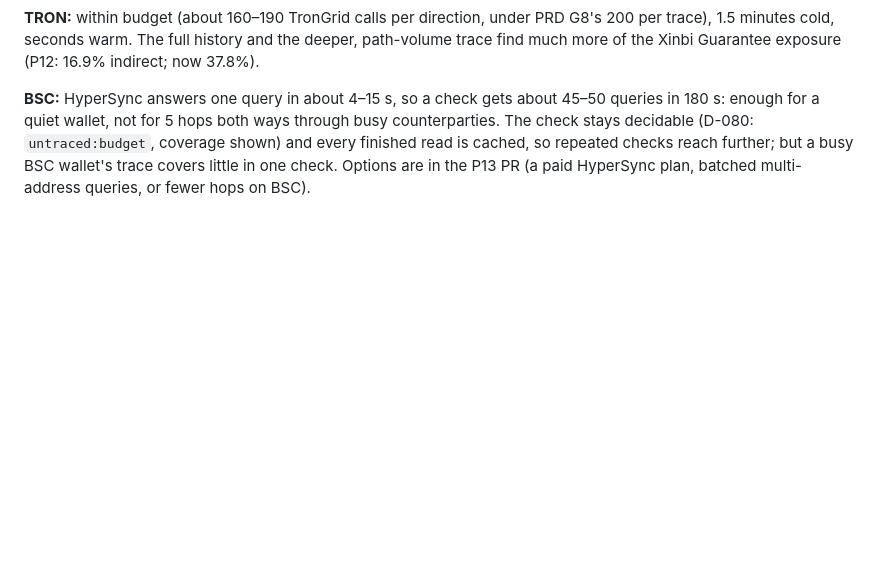
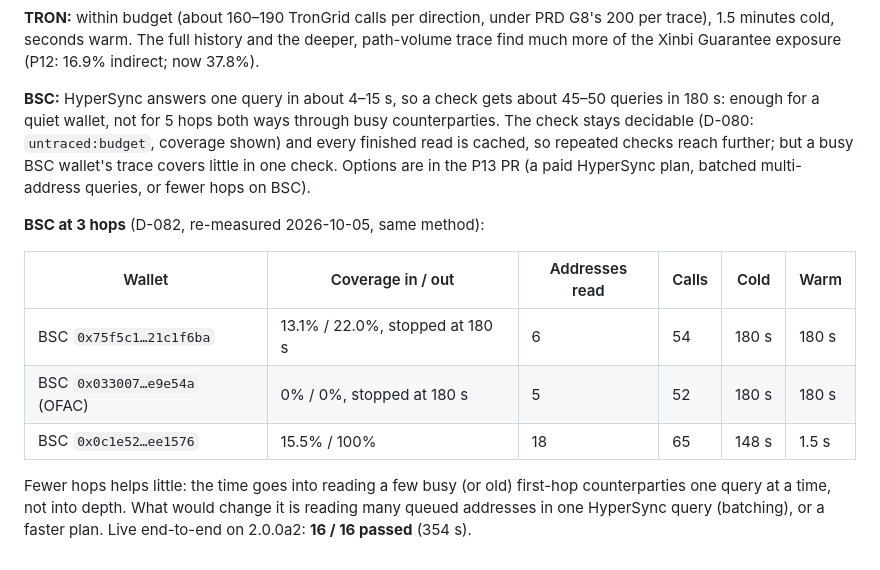
Before and after one commit to Asapsobi/aml-checker-v1, a Markdown page: docs/acceptance-results.md, the part around the change. Rendered like a GitHub page; blank space fills up the shorter version.

Commit message:
P13: BSC re-measured at 3 hops; end-to-end 16 of 16
Co-Authored-By: Claude Opus 5.5 <noreply@anthropic.com>

```diff
--- a/docs/acceptance-results.md
+++ b/docs/acceptance-results.md
@@ -406,3 +406,15 @@ enough for a quiet wallet, not for 5 hops both ways through busy counterparties.
 decidable (D-080: `untraced:budget`, coverage shown) and every finished read is cached, so repeated
 checks reach further; but a busy BSC wallet's trace covers little in one check. Options are in the
 P13 PR (a paid HyperSync plan, batched multi-address queries, or fewer hops on BSC).
+
+**BSC at 3 hops** (D-082, re-measured 2026-10-05, same method):
+
+| Wallet | Coverage in / out | Addresses read | Calls | Cold | Warm |
+|---|---|---|---|---|---|
+| BSC `0x75f5c1…21c1f6ba` | 13.1% / 22.0%, stopped at 180 s | 6 | 54 | 180 s | 180 s |
+| BSC `0x033007…e9e54a` (OFAC) | 0% / 0%, stopped at 180 s | 5 | 52 | 180 s | 180 s |
+| BSC `0x0c1e52…ee1576` | 15.5% / 100% | 18 | 65 | 148 s | 1.5 s |
+
+Fewer hops helps little: the time goes into reading a few busy (or old) first-hop counterparties
+one query at a time, not into depth. What would change it is reading many queued addresses in one
+HyperSync query (batching), or a faster plan. Live end-to-end on 2.0.0a2: **16 / 16 passed** (354 s).
```
